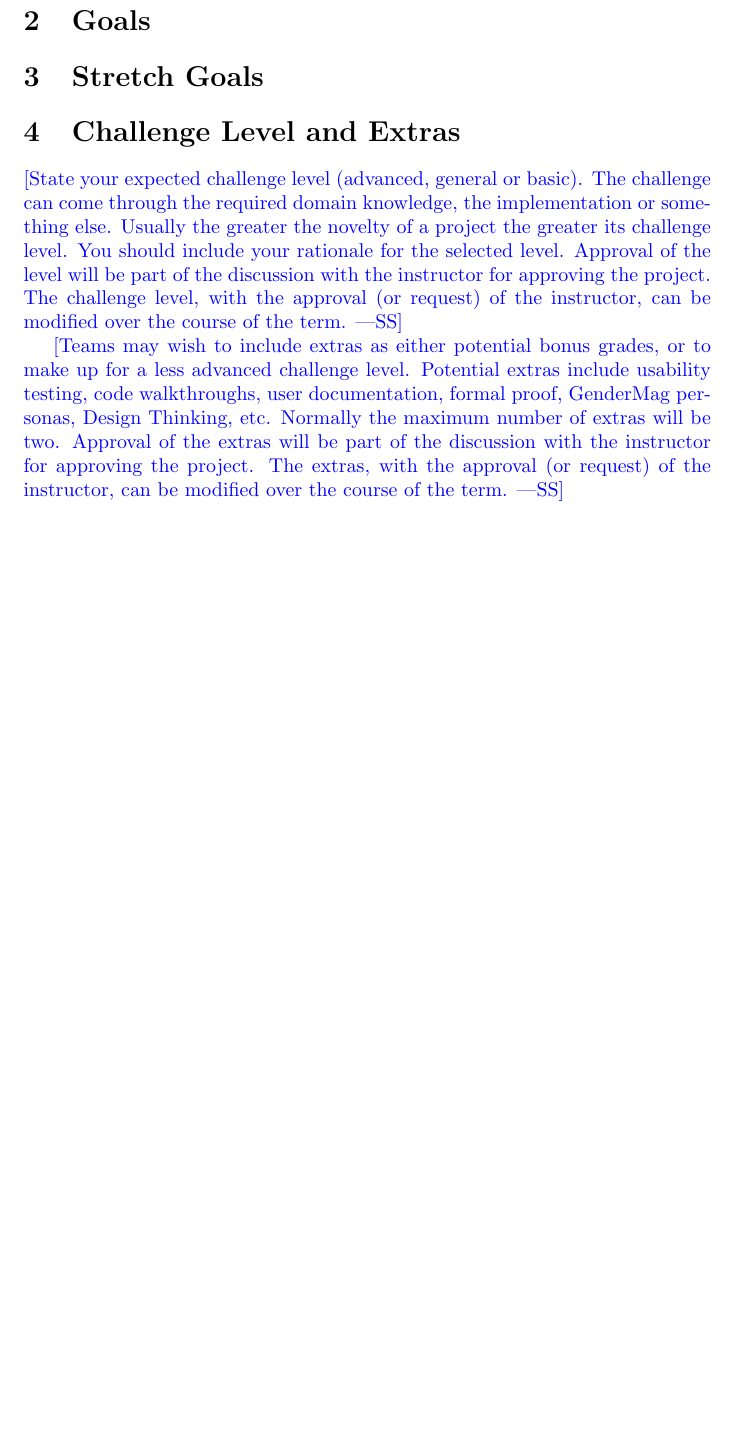
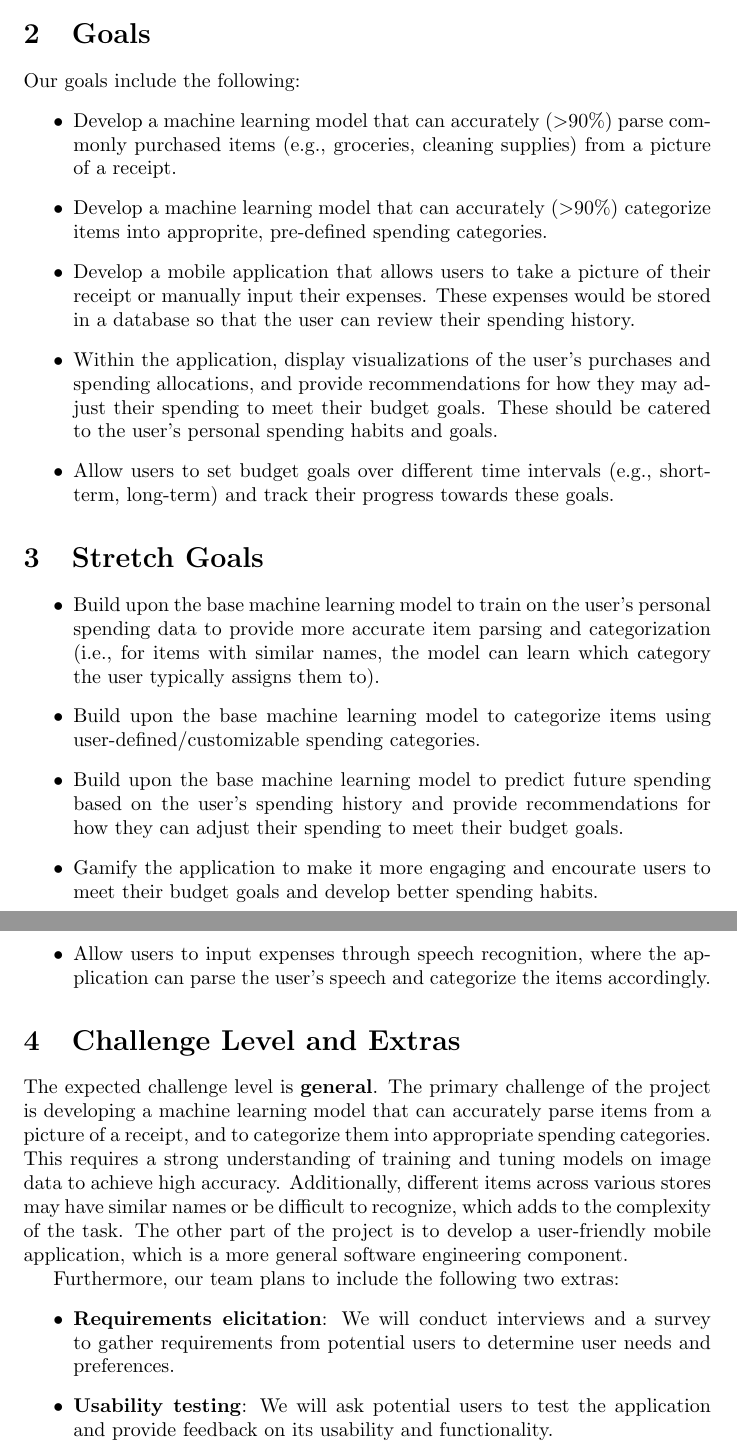
Before and after one commit to angelaw7/capstone, a LaTeX document (docs/ProblemStatementAndGoals/ProblemStatement.tex): part of page 2 of 3 before the commit and two parts of pages 2 and 3 of 4 after it, the two joined at a grey line, cut so that both start at the same text, the shorter picture padded with empty space. Compiled offline with pdfLaTeX.

Commit message:
initial draft for problem statement

```diff
--- a/docs/ProblemStatementAndGoals/ProblemStatement.tex
+++ b/docs/ProblemStatementAndGoals/ProblemStatement.tex
@@ -53,25 +62,54 @@ Use abstraction so that you can avoid details.}
 
 \section{Goals}
 
+Our goals include the following:
+\begin{itemize}
+    \item Develop a machine learning model that can accurately (\textgreater90\%) parse commonly purchased items (e.g., groceries, cleaning supplies) from a picture of a receipt.
+    \item Develop a machine learning model that can accurately (\textgreater90\%) categorize items into approprite, pre-defined spending categories.
+    \item Develop a mobile application that allows users to take a picture of their receipt or manually input their expenses. These expenses would be stored in a database so that the user can review their spending history.
+    \item Within the application, display visualizations of the user's purchases and spending allocations, and provide recommendations for how they may adjust their spending to meet their budget goals. These should be catered to the user's personal spending habits and goals.
+    \item Allow users to set budget goals over different time intervals (e.g., short-term, long-term) and track their progress towards these goals.
+\end{itemize}
+
 \section{Stretch Goals}
+\begin{itemize}
+    \item Build upon the base machine learning model to train on the user's personal spending data to provide more accurate item parsing and categorization (i.e., for items with similar names, the model can learn which category the user typically assigns them to).
+    \item Build upon the base machine learning model to categorize items using user-defined/customizable spending categories.
+    \item Build upon the base machine learning model to predict future spending based on the user's spending history and provide recommendations for how they can adjust their spending to meet their budget goals.
+    \item Gamify the application to make it more engaging and encourate users to meet their budget goals and develop better spending habits.
+    \item Allow users to input expenses through speech recognition, where the application can parse the user's speech and categorize the items accordingly.
+\end{itemize}
 
 \section{Challenge Level and Extras}
 
-\wss{State your expected challenge level (advanced, general or basic).  The
-challenge can come through the required domain knowledge, the implementation or
-something else.  Usually the greater the novelty of a project the greater its
-challenge level.  You should include your rationale for the selected level.
-Approval of the level will be part of the discussion with the instructor for
-approving the project.  The challenge level, with the approval (or request) of
-the instructor, can be modified over the course of the term.}
+% \wss{State your expected challenge level (advanced, general or basic).  The
+% challenge can come through the required domain knowledge, the implementation or
+% something else.  Usually the greater the novelty of a project the greater its
+% challenge level.  You should include your rationale for the selected level.
+% Approval of the level will be part of the discussion with the instructor for
+% approving the project.  The challenge level, with the approval (or request) of
+% the instructor, can be modified over the course of the term.}
 
-\wss{Teams may wish to include extras as either potential bonus grades, or to
-make up for a less advanced challenge level.  Potential extras include usability
-testing, code walkthroughs, user documentation, formal proof, GenderMag
-personas, Design Thinking, etc.  Normally the maximum number of extras will be
-two.  Approval of the extras will be part of the discussion with the instructor
-for approving the project.  The extras, with the approval (or request) of the
-instructor, can be modified over the course of the term.}
+% \wss{Teams may wish to include extras as either potential bonus grades, or to
+% make up for a less advanced challenge level.  Potential extras include usability
+% testing, code walkthroughs, user documentation, formal proof, GenderMag
+% personas, Design Thinking, etc.  Normally the maximum number of extras will be
+% two.  Approval of the extras will be part of the discussion with the instructor
+% for approving the project.  The extras, with the approval (or request) of the
+% instructor, can be modified over the course of the term.}
+
+The expected challenge level is \textbf{general}. The primary challenge of the
+project is developing a machine learning model that can accurately parse
+items from a picture of a receipt, and to categorize them into appropriate
+spending categories. This requires a strong understanding of training
+and tuning models on image data to achieve high accuracy. Additionally, different items across various stores may have similar names or be difficult to recognize, which adds to the complexity of the task. The other part of the project is to develop a user-friendly mobile application, which is a more general software engineering component.
+
+Furthermore, our team plans to include the following two extras:
+\begin{itemize}
+    \item \textbf{Requirements elicitation}: We will conduct interviews and a survey to gather requirements from potential users to determine user needs and preferences.
+    \item \textbf{Usability testing}: We will ask potential users to test the application and provide feedback on its usability and functionality.
+
+\end{itemize}
 
 \newpage{}
 
```
Also changed, not shown: docs/ProblemStatementAndGoals/ProblemStatement.pdf, docs/ProblemStatementAndGoals/ProblemStatement.tex (29 more changed lines).
